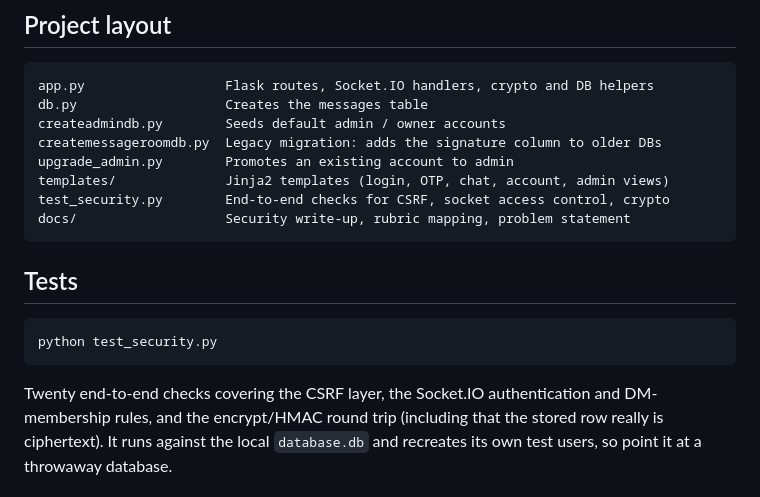
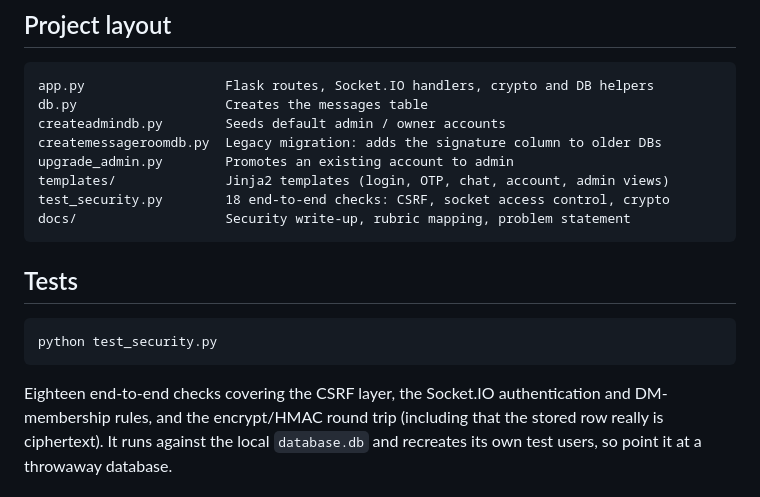
Before and after one commit to not-good-keeper/focs-labeval1, a Markdown page: README.md, the part around the change. Rendered like a GitHub page.

Commit message:
Correct the test count in the README (18, not 20)

````diff
--- a/README.md
+++ b/README.md
@@ -69,7 +69,7 @@ createadmindb.py        Seeds default admin / owner accounts
 createmessageroomdb.py  Legacy migration: adds the signature column to older DBs
 upgrade_admin.py        Promotes an existing account to admin
 templates/              Jinja2 templates (login, OTP, chat, account, admin views)
-test_security.py        End-to-end checks for CSRF, socket access control, crypto
+test_security.py        18 end-to-end checks: CSRF, socket access control, crypto
 docs/                   Security write-up, rubric mapping, problem statement
 ```
 
@@ -79,7 +79,7 @@ docs/                   Security write-up, rubric mapping, problem statement
 python test_security.py
 ```
 
-Twenty end-to-end checks covering the CSRF layer, the Socket.IO authentication
+Eighteen end-to-end checks covering the CSRF layer, the Socket.IO authentication
 and DM-membership rules, and the encrypt/HMAC round trip (including that the
 stored row really is ciphertext). It runs against the local `database.db` and
 recreates its own test users, so point it at a throwaway database.
````
